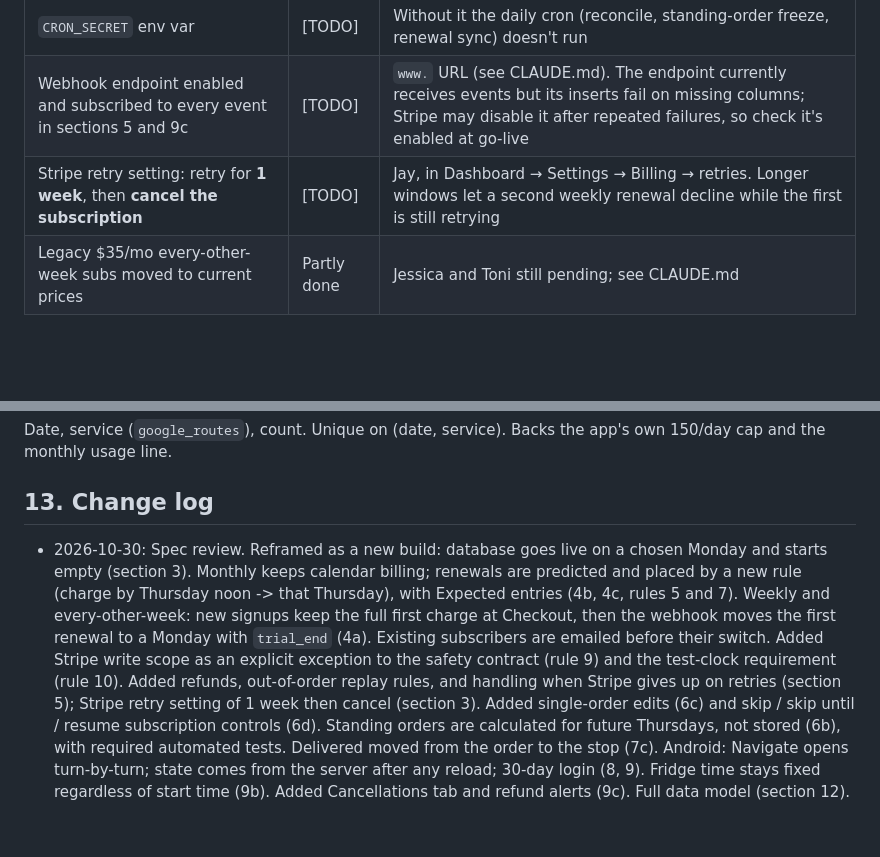
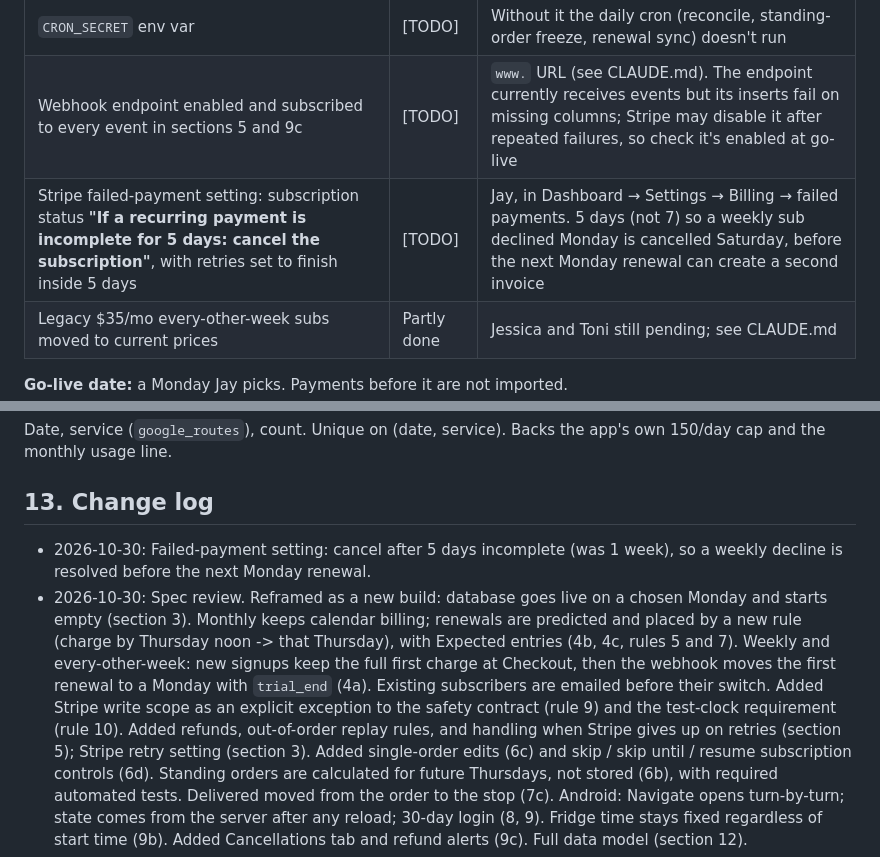
Before and after one commit to justinrush9/justbread-site, a Markdown page: SPEC.md, 2 parts joined by grey strips. Rendered like a GitHub page; blank space fills up the shorter version.

Commit message:
SPEC: failed-payment setting is 5 days then cancel
Co-Authored-By: Claude Opus 5.5 <noreply@anthropic.com>
Claude-Session: https://claude.ai/code/session_01YL6cW2RLpn1YNpmF1rkD1a

```diff
--- a/SPEC.md
+++ b/SPEC.md
@@ -75,7 +75,7 @@ These are decided. Everything else in this spec follows from them.
 | Schema in section 12 applied | [TODO] | Run once at go-live |
 | `CRON_SECRET` env var | [TODO] | Without it the daily cron (reconcile, standing-order freeze, renewal sync) doesn't run |
 | Webhook endpoint enabled and subscribed to every event in sections 5 and 9c | [TODO] | `www.` URL (see CLAUDE.md). The endpoint currently receives events but its inserts fail on missing columns; Stripe may disable it after repeated failures, so check it's enabled at go-live |
-| Stripe retry setting: retry for **1 week**, then **cancel the subscription** | [TODO] | Jay, in Dashboard → Settings → Billing → retries. Longer windows let a second weekly renewal decline while the first is still retrying |
+| Stripe failed-payment setting: subscription status **"If a recurring payment is incomplete for 5 days: cancel the subscription"**, with retries set to finish inside 5 days | [TODO] | Jay, in Dashboard → Settings → Billing → failed payments. 5 days (not 7) so a weekly sub declined Monday is cancelled Saturday, before the next Monday renewal can create a second invoice |
 | Legacy $35/mo every-other-week subs moved to current prices | Partly done | Jessica and Toni still pending; see CLAUDE.md |
 
 **Go-live date:** a Monday Jay picks. Payments before it are not imported.
@@ -577,6 +577,8 @@ the app's own 150/day cap and the monthly usage line.
 
 ## 13. Change log
 
+- 2026-10-30: Failed-payment setting: cancel after 5 days incomplete (was 1
+  week), so a weekly decline is resolved before the next Monday renewal.
 - 2026-10-30: Spec review. Reframed as a new build: database goes live on a
   chosen Monday and starts empty (section 3). Monthly keeps calendar billing;
   renewals are predicted and placed by a new rule (charge by Thursday noon ->
@@ -587,7 +589,7 @@ the app's own 150/day cap and the monthly usage line.
   scope as an explicit exception to the safety contract (rule 9) and the
   test-clock requirement (rule 10). Added refunds, out-of-order replay rules,
   and handling when Stripe gives up on retries (section 5); Stripe retry
-  setting of 1 week then cancel (section 3). Added single-order edits (6c)
+  setting (section 3). Added single-order edits (6c)
   and skip / skip until / resume subscription controls (6d). Standing orders
   are calculated for future Thursdays, not stored (6b), with required
   automated tests. Delivered moved from the order to the stop (7c). Android:
```
